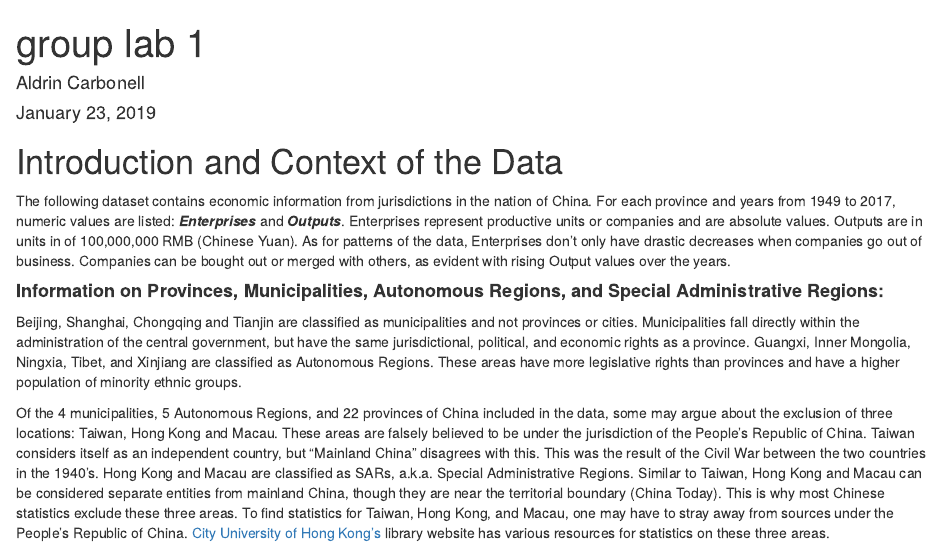
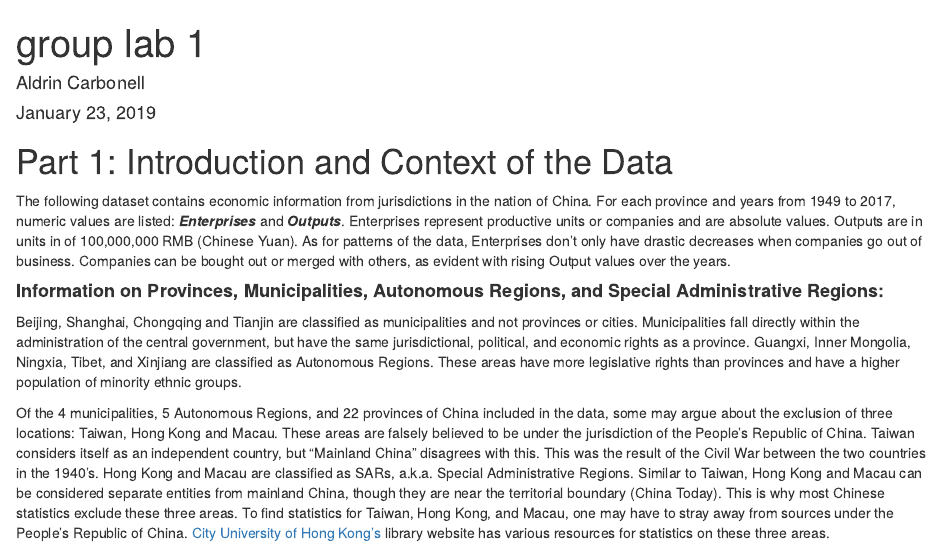
Before and after one commit to GEOG-458-Team1/Group-Lab-1, an R Markdown document (GroupLab1_Aldrin.Rmd): the page in a window 1100 px wide, from its top. Rendered offline with R 4.5, knitr and Pandoc, with nearby package versions.

Commit message:
Update GroupLab1_Aldrin.Rmd

```diff
--- a/GroupLab1_Aldrin.Rmd
+++ b/GroupLab1_Aldrin.Rmd
@@ -4,7 +4,7 @@ author: "Aldrin Carbonell"
 date: "January 23, 2019"
 output: html_document
 ---
-# Introduction and Context of the Data
+# Part 1: Introduction and Context of the Data
 The following dataset contains economic information from jurisdictions in the nation of China.
 For each province and years from 1949 to 2017, numeric values are listed: **_Enterprises_** and **_Outputs_**. Enterprises represent productive units or companies and are absolute values.
 Outputs are in units in of 100,000,000 RMB (Chinese Yuan). As for patterns of the data, Enterprises don't only have drastic decreases when companies go out of business. Companies can be bought out or merged with others, as evident with rising Output values over the years.
```
